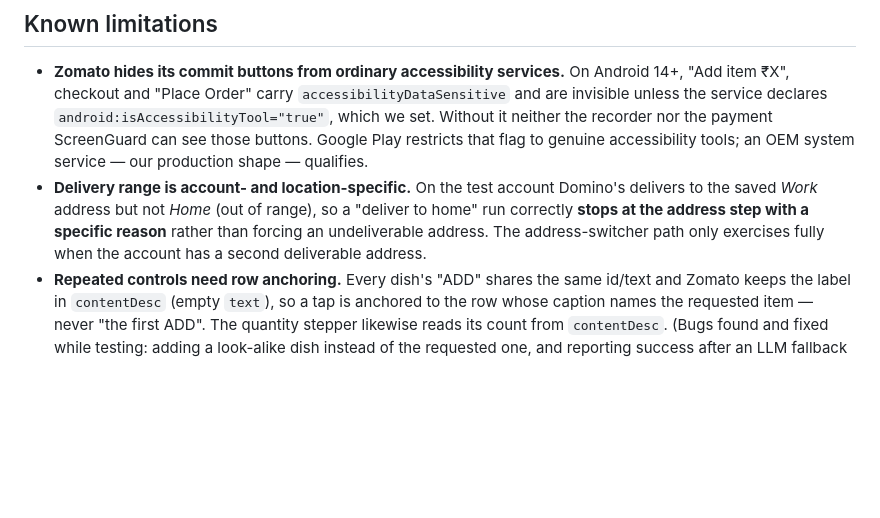
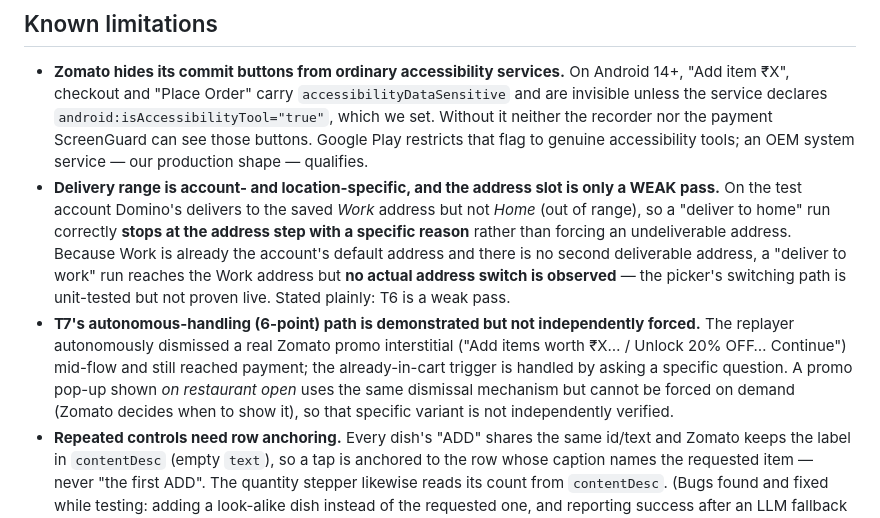
Before and after one commit to AayushiMakker/Teachable_Voice_Automation, a Markdown page: README.md, the part around the change. Drawn GitHub-style; blank space fills up the shorter version.

Commit message:
Limitations: state T6 as a weak pass (no real address switch observed) and T7's 6-pt autonomous path as demonstrated-not-forced

```diff
--- a/README.md
+++ b/README.md
@@ -232,10 +232,17 @@ a per-app script. A judge can teach a brand-new flow on any of these — or anot
   `android:isAccessibilityTool="true"`, which we set. Without it neither the recorder nor the payment ScreenGuard can
   see those buttons. Google Play restricts that flag to genuine accessibility tools; an OEM system service — our
   production shape — qualifies.
-- **Delivery range is account- and location-specific.** On the test account Domino's delivers to the saved *Work*
-  address but not *Home* (out of range), so a "deliver to home" run correctly **stops at the address step with a
-  specific reason** rather than forcing an undeliverable address. The address-switcher path only exercises fully when
-  the account has a second deliverable address.
+- **Delivery range is account- and location-specific, and the address slot is only a WEAK pass.** On the test account
+  Domino's delivers to the saved *Work* address but not *Home* (out of range), so a "deliver to home" run correctly
+  **stops at the address step with a specific reason** rather than forcing an undeliverable address. Because Work is
+  already the account's default address and there is no second deliverable address, a "deliver to work" run reaches the
+  Work address but **no actual address switch is observed** — the picker's switching path is unit-tested but not proven
+  live. Stated plainly: T6 is a weak pass.
+- **T7's autonomous-handling (6-point) path is demonstrated but not independently forced.** The replayer autonomously
+  dismissed a real Zomato promo interstitial ("Add items worth ₹X… / Unlock 20% OFF… Continue") mid-flow and still
+  reached payment; the already-in-cart trigger is handled by asking a specific question. A promo pop-up shown *on
+  restaurant open* uses the same dismissal mechanism but cannot be forced on demand (Zomato decides when to show it), so
+  that specific variant is not independently verified.
 - **Repeated controls need row anchoring.** Every dish's "ADD" shares the same id/text and Zomato keeps the label in
   `contentDesc` (empty `text`), so a tap is anchored to the row whose caption names the requested item — never "the
   first ADD". The quantity stepper likewise reads its count from `contentDesc`. (Bugs found and fixed while testing:
```
